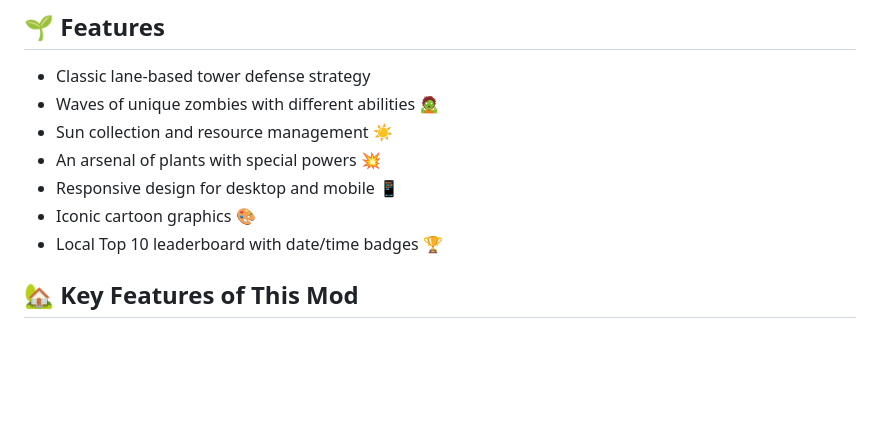
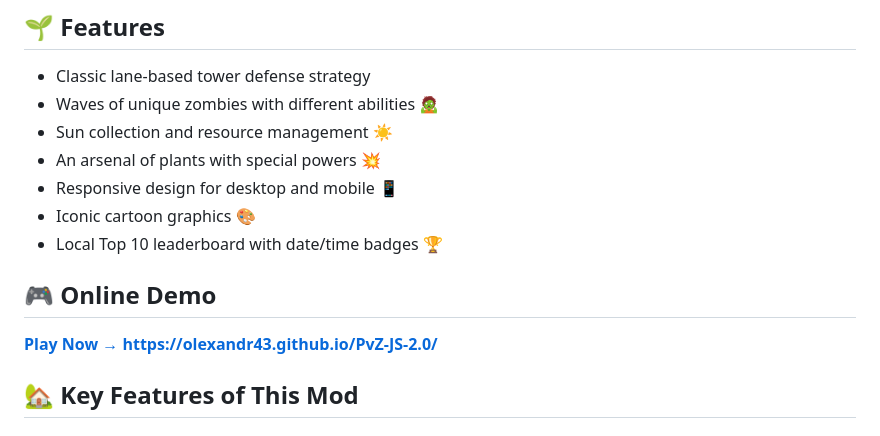
Before and after one commit to Olexandr43/PvZ-JS-2.0, a Markdown page: README.md, the part around the change. Rendered like a GitHub page; blank space fills up the shorter version.

```diff
--- a/README.md
+++ b/README.md
@@ -14,6 +14,10 @@ A lightweight, browser-based implementation of the classic lane defense game, Pl
 *   Responsive design for desktop and mobile 📱
 *   Iconic cartoon graphics 🎨
 *   Local Top 10 leaderboard with date/time badges 🏆
+
+## 🎮 Online Demo
+
+**[Play Now → https://olexandr43.github.io/PvZ-JS-2.0/](https://olexandr43.github.io/PvZ-JS-2.0/)**
 
 ## 🏡 Key Features of This Mod
 
```
